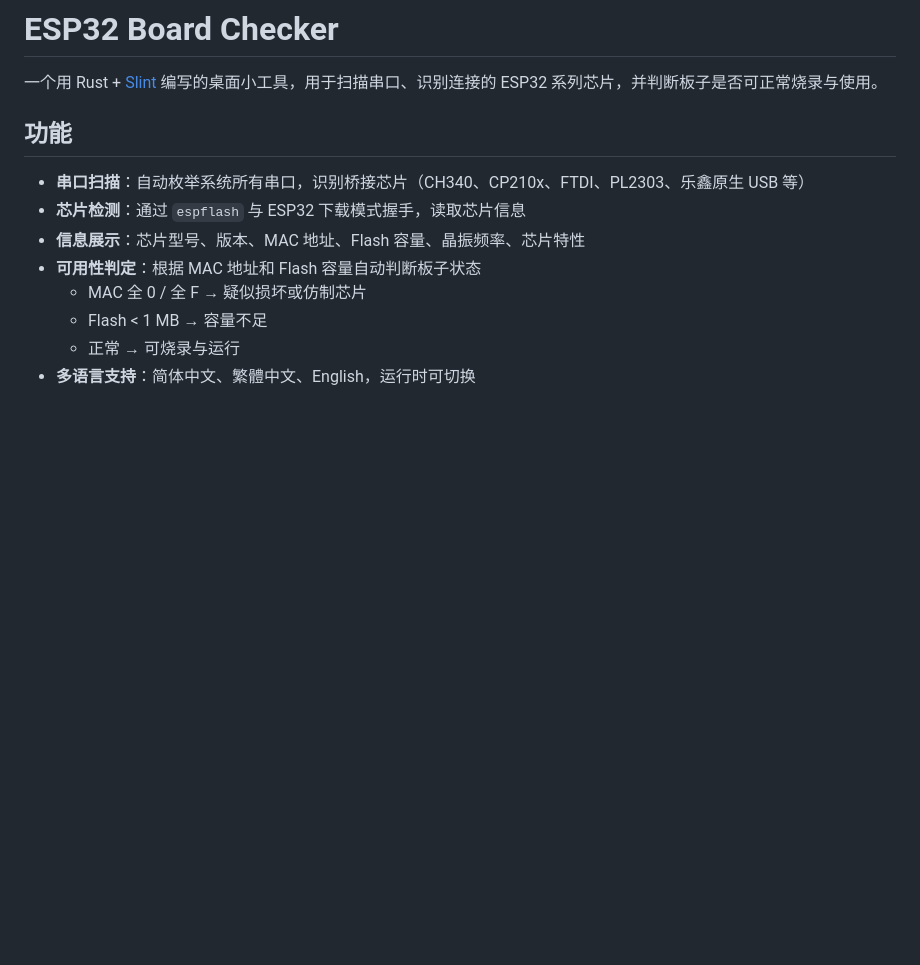
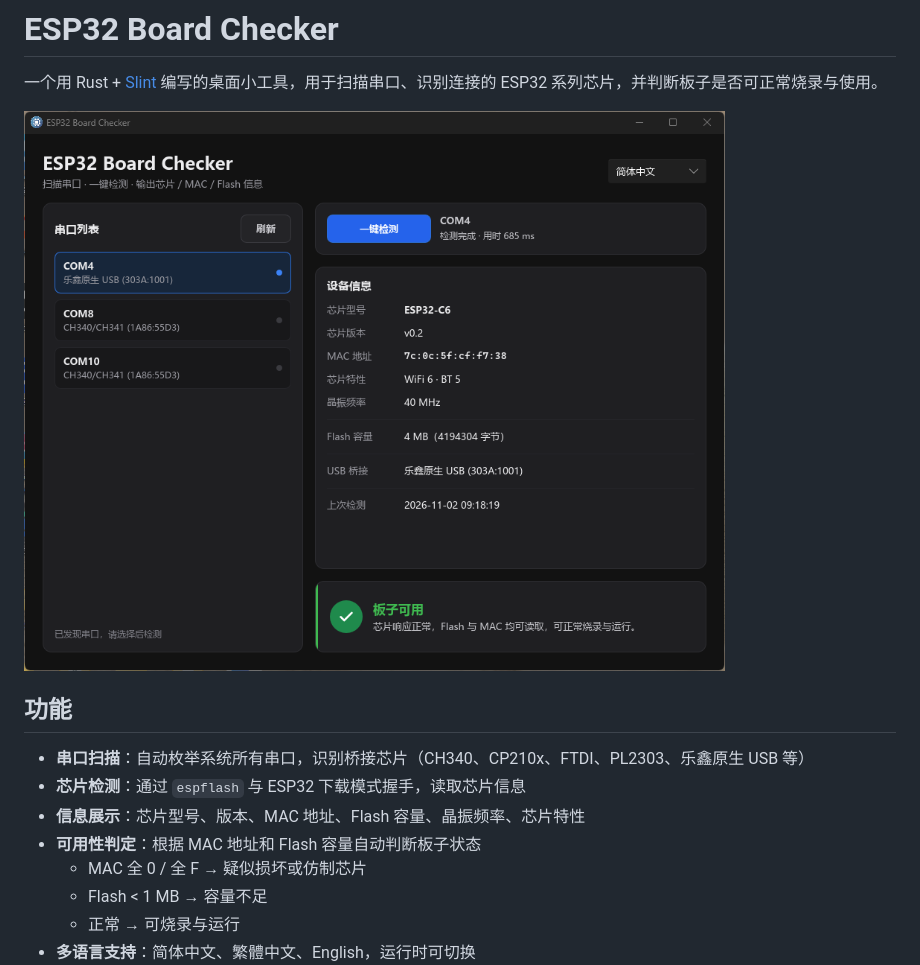
Before and after one commit to WALL-E/ESP32-Board-Checker, a Markdown page: README.md, the part around the change. Rendered like a GitHub page; pictures changed too: screenshot.png (added); blank space fills up the shorter version.

Commit message:
docs: 在 README 中添加项目截图
添加项目截图到 README 以直观展示工具界面

```diff
--- a/README.md
+++ b/README.md
@@ -1,6 +1,8 @@
 # ESP32 Board Checker
 
 一个用 Rust + [Slint](https://slint.dev/) 编写的桌面小工具，用于扫描串口、识别连接的 ESP32 系列芯片，并判断板子是否可正常烧录与使用。
+
+![截图](screenshot.png)
 
 ## 功能
 
```
